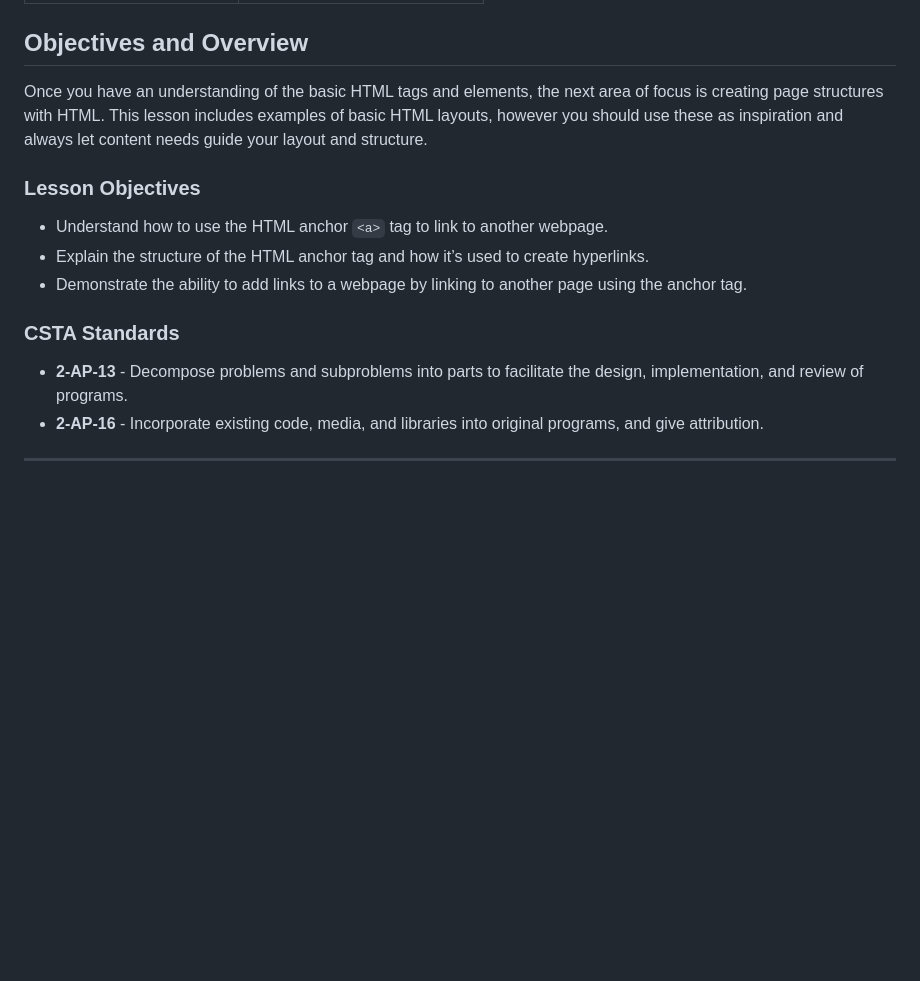
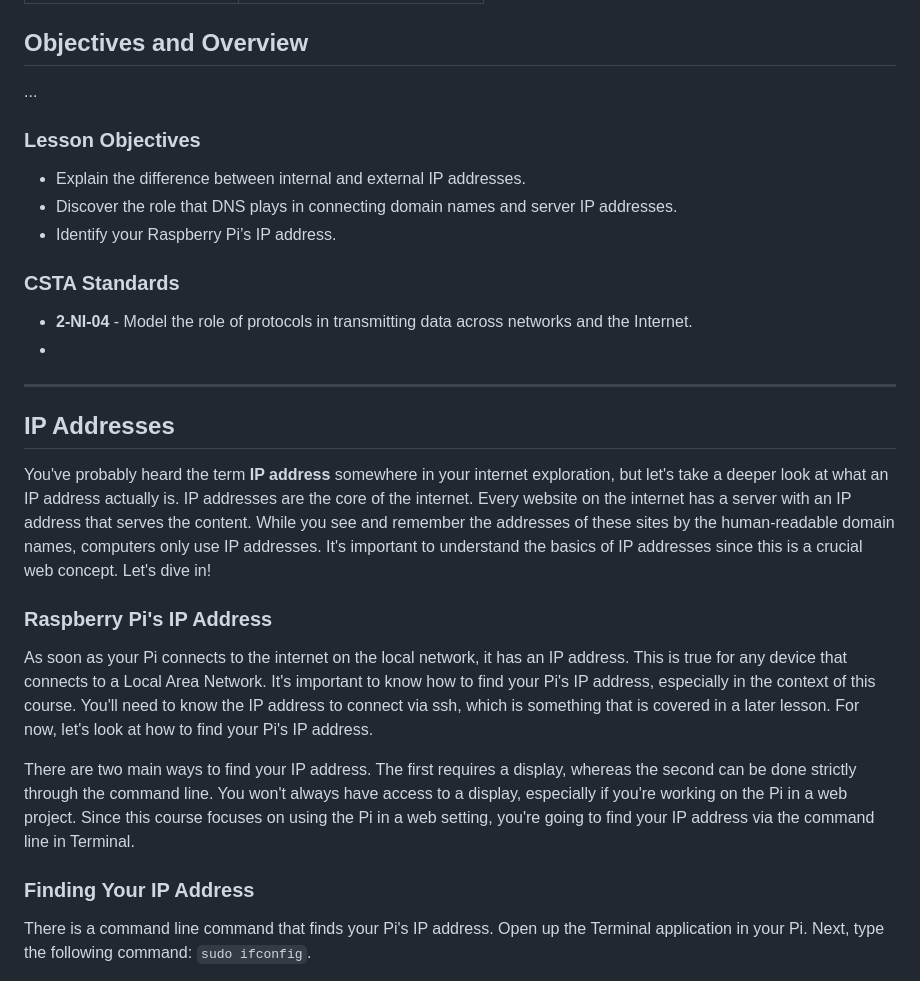
Before and after one commit to DigitalHarborFoundation/pi-portal-v1, a Markdown page: src/lessons/how-internet-works-part-1.md, the part around the change printed below. Rendered like a GitHub page; blank space fills up the shorter version.

Commit message:
added content for CSS Basics: Part 1 and How the Internet Works: Part 1

````diff
--- a/src/lessons/how-internet-works-part-1.md
+++ b/src/lessons/how-internet-works-part-1.md
@@ -4,17 +4,32 @@ title: 'How the Internet Works: Part 1'
 ---
 
 ## Objectives and Overview
-Once you have an understanding of the basic HTML tags and elements, the next area of focus is creating page structures with HTML. This lesson includes examples of basic HTML layouts, however you should use these as inspiration and always let content needs guide your layout and structure.
+...
 
 ### Lesson Objectives
 
-- Understand how to use the HTML anchor `<a>` tag to link to another webpage.
-- Explain the structure of the HTML anchor tag and how it’s used to create hyperlinks.
-- Demonstrate the ability to add links to a webpage by linking to another page using the anchor tag.
+- Explain the difference between internal and external IP addresses.
+- Discover the role that DNS plays in connecting domain names and server IP addresses.
+- Identify your Raspberry Pi’s IP address.
+
 
 ### CSTA Standards
 
-- **2-AP-13** - Decompose problems and subproblems into parts to facilitate the design, implementation, and review of programs.
-- **2-AP-16** - Incorporate existing code, media, and libraries into original programs, and give attribution.
+- **2-NI-04** - Model the role of protocols in transmitting data across networks and the Internet.
+-
+---
 
----
+## IP Addresses
+
+You've probably heard the term **IP address** somewhere in your internet exploration, but let's take a deeper look at what an IP address actually is. IP addresses are the core of the internet. Every website on the internet has a server with an IP address that serves the content. While you see and remember the addresses of these sites by the human-readable domain names, computers only use IP addresses. It's important to understand the basics of IP addresses since this is a crucial web concept. Let's dive in!
+
+### Raspberry Pi's IP Address
+
+As soon as your Pi connects to the internet on the local network, it has an IP address. This is true for any device that connects to a Local Area Network. It's important to know how to find your Pi's IP address, especially in the context of this course. You'll need to know the IP address to connect via ssh, which is something that is covered in a later lesson. For now, let's look at how to find your Pi's IP address.
+
+There are two main ways to find your IP address. The first requires a display, whereas the second can be done strictly through the command line. You won't always have access to a display, especially if you're working on the Pi in a web project. Since this course focuses on using the Pi in a web setting, you're going to find your IP address via the command line in Terminal.
+
+### Finding Your IP Address
+
+There is a command line command that finds your Pi's IP address. Open up the Terminal application in your Pi. Next, type the following command: ```sudo ifconfig```.
+
````
Also changed, not shown: other parts of src/lessons/how-internet-works-part-1.md (+22 -0 lines), src/lessons/css-basics-part-1.md (+66 -5 lines), src/images/raspberry-pi-ifconfig-adafruit-example.jpg (added).
